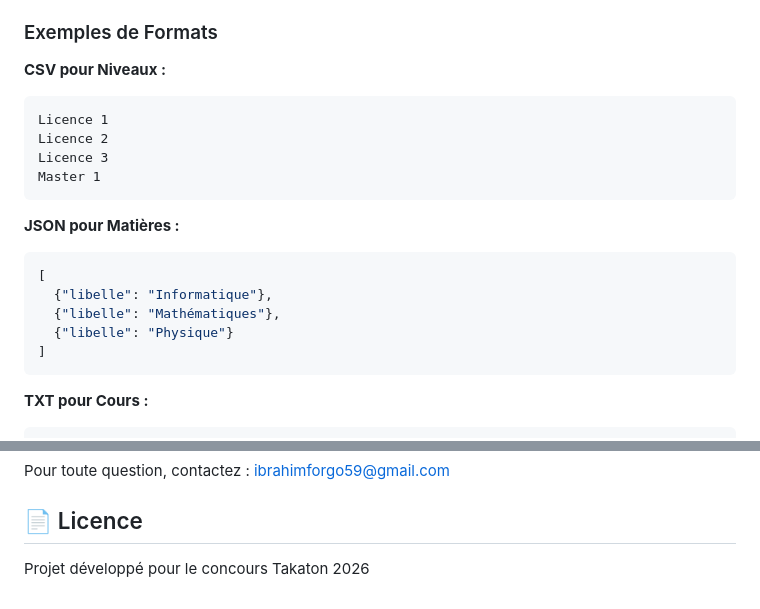
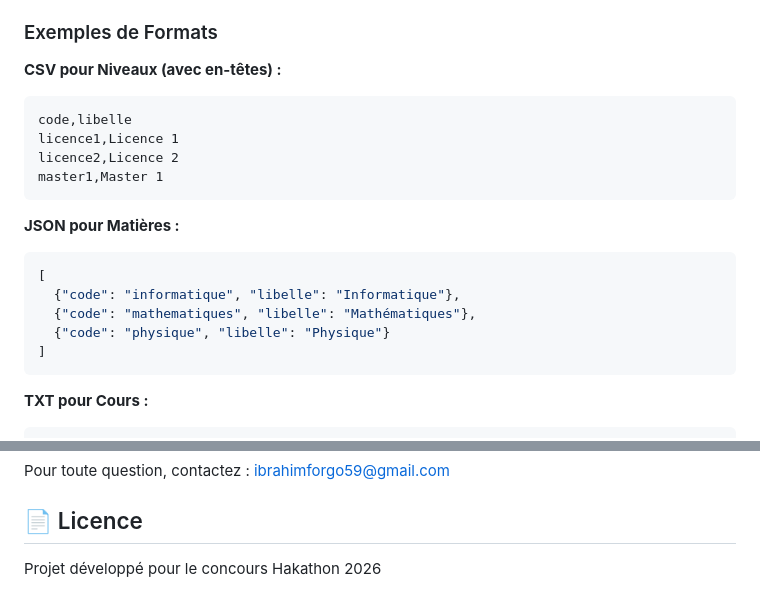
Before and after one commit to Ibrahimforg/karambig-ussd, a Markdown page: README.md, 2 parts joined by grey strips. Drawn GitHub-style.

Commit message:
Update README with improved upload format examples

````diff
--- a/README.md
+++ b/README.md
@@ -142,20 +142,20 @@ Le système convertit automatiquement les formules mathématiques pour SMS :
 
 ### Exemples de Formats
 
-**CSV pour Niveaux :**
+**CSV pour Niveaux (avec en-têtes) :**
 ```
-Licence 1
-Licence 2
-Licence 3
-Master 1
+code,libelle
+licence1,Licence 1
+licence2,Licence 2
+master1,Master 1
 ```
 
 **JSON pour Matières :**
 ```json
 [
-  {"libelle": "Informatique"},
-  {"libelle": "Mathématiques"},
-  {"libelle": "Physique"}
+  {"code": "informatique", "libelle": "Informatique"},
+  {"code": "mathematiques", "libelle": "Mathématiques"},
+  {"code": "physique", "libelle": "Physique"}
 ]
 ```
 
@@ -187,4 +187,4 @@ Pour toute question, contactez : ibrahimforgo59@gmail.com
 
 ## 📄 Licence
 
-Projet développé pour le concours Takaton 2026
+Projet développé pour le concours Hakathon 2026
````
